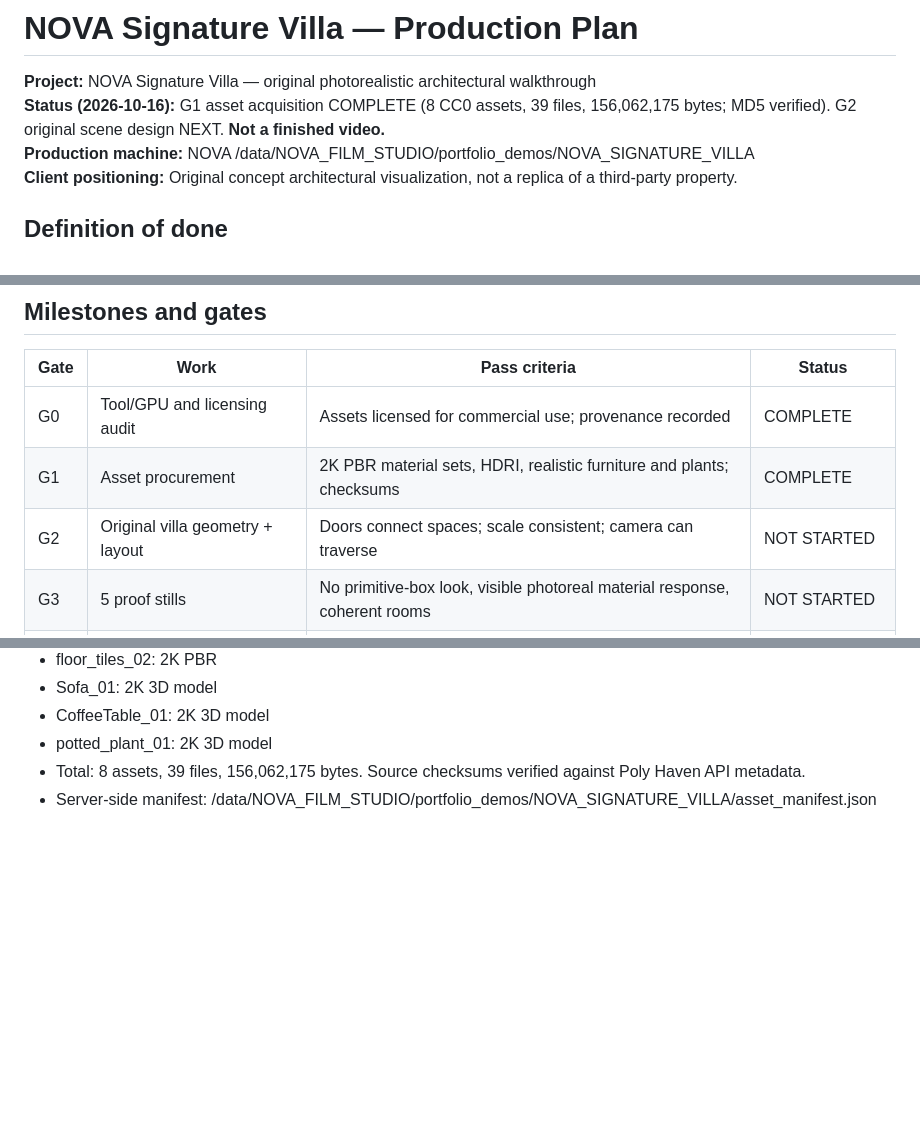
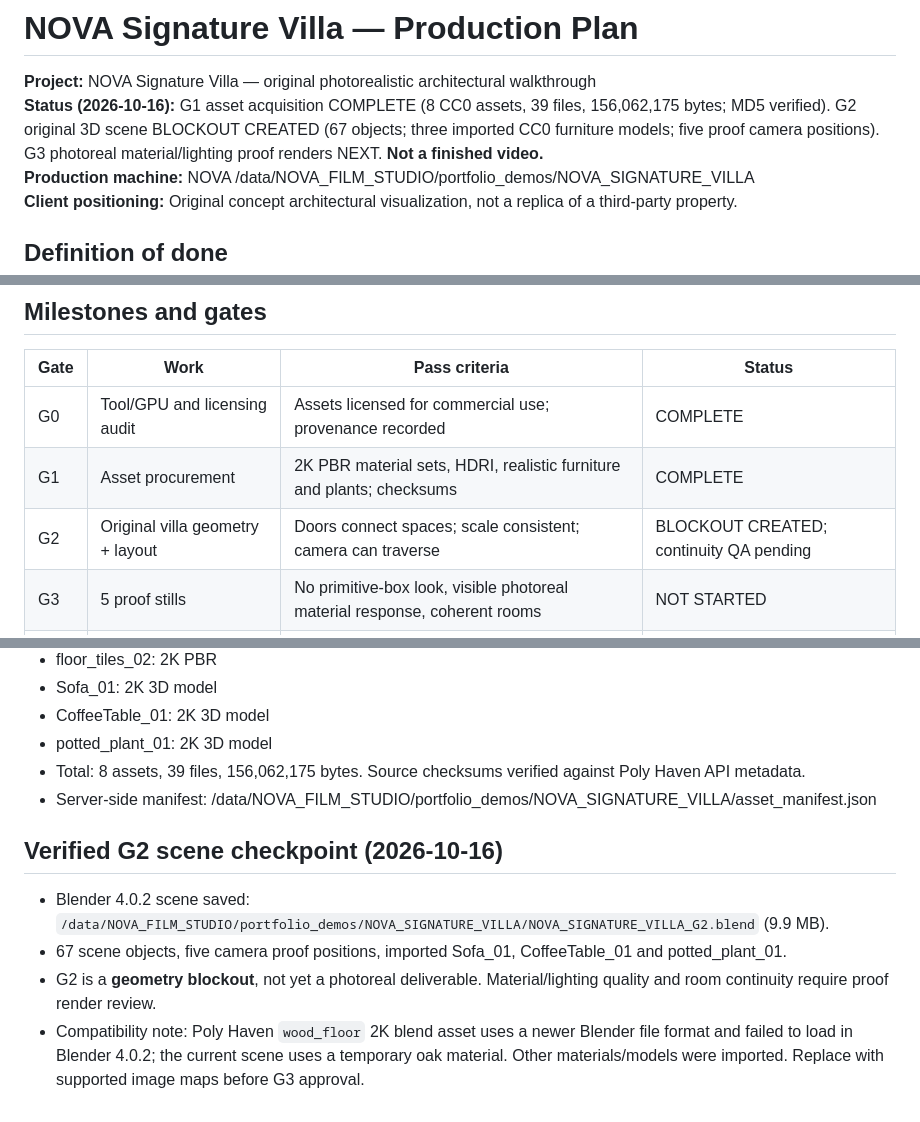
Before and after one commit to nurtacsuleymanzade-wq/gis-portfolio, a Markdown page: portfolio-lab/signature-villa/PRODUCTION.md, 3 parts joined by grey strips. GitHub-like rendering; blank space fills up the shorter version.

Commit message:
Record real Blender villa blockout with imported furniture and five camera positions

```diff
--- a/portfolio-lab/signature-villa/PRODUCTION.md
+++ b/portfolio-lab/signature-villa/PRODUCTION.md
@@ -1,7 +1,7 @@
 # NOVA Signature Villa — Production Plan
 
 **Project:** NOVA Signature Villa — original photorealistic architectural walkthrough
-**Status (2026-10-16):** G1 asset acquisition COMPLETE (8 CC0 assets, 39 files, 156,062,175 bytes; MD5 verified). G2 original scene design NEXT. **Not a finished video.**
+**Status (2026-10-16):** G1 asset acquisition COMPLETE (8 CC0 assets, 39 files, 156,062,175 bytes; MD5 verified). G2 original 3D scene BLOCKOUT CREATED (67 objects; three imported CC0 furniture models; five proof camera positions). G3 photoreal material/lighting proof renders NEXT. **Not a finished video.**
 **Production machine:** NOVA /data/NOVA_FILM_STUDIO/portfolio_demos/NOVA_SIGNATURE_VILLA
 **Client positioning:** Original concept architectural visualization, not a replica of a third-party property.
 
@@ -22,7 +22,7 @@ Contemporary two-story villa; ivory limestone/travertine and natural oak; full-h
 |---|---|---|---|
 | G0 | Tool/GPU and licensing audit | Assets licensed for commercial use; provenance recorded | COMPLETE |
 | G1 | Asset procurement | 2K PBR material sets, HDRI, realistic furniture and plants; checksums | COMPLETE |
-| G2 | Original villa geometry + layout | Doors connect spaces; scale consistent; camera can traverse | NOT STARTED |
+| G2 | Original villa geometry + layout | Doors connect spaces; scale consistent; camera can traverse | BLOCKOUT CREATED; continuity QA pending |
 | G3 | 5 proof stills | No primitive-box look, visible photoreal material response, coherent rooms | NOT STARTED |
 | G4 | Visual QA and fixes | All five frames accepted, no clipping or missing textures | BLOCKED BY G3 |
 | G5 | 60s camera route + draft | Single 3D space, stable geometry, collision-free path | BLOCKED BY G4 |
@@ -57,3 +57,9 @@ The public page is a **production tracker** until final renders pass review. Nev
 - potted_plant_01: 2K 3D model
 - Total: 8 assets, 39 files, 156,062,175 bytes. Source checksums verified against Poly Haven API metadata.
 - Server-side manifest: /data/NOVA_FILM_STUDIO/portfolio_demos/NOVA_SIGNATURE_VILLA/asset_manifest.json
+
+## Verified G2 scene checkpoint (2026-10-16)
+- Blender 4.0.2 scene saved: `/data/NOVA_FILM_STUDIO/portfolio_demos/NOVA_SIGNATURE_VILLA/NOVA_SIGNATURE_VILLA_G2.blend` (9.9 MB).
+- 67 scene objects, five camera proof positions, imported Sofa_01, CoffeeTable_01 and potted_plant_01.
+- G2 is a **geometry blockout**, not yet a photoreal deliverable. Material/lighting quality and room continuity require proof render review.
+- Compatibility note: Poly Haven `wood_floor` 2K blend asset uses a newer Blender file format and failed to load in Blender 4.0.2; the current scene uses a temporary oak material. Other materials/models were imported. Replace with supported image maps before G3 approval.
```
